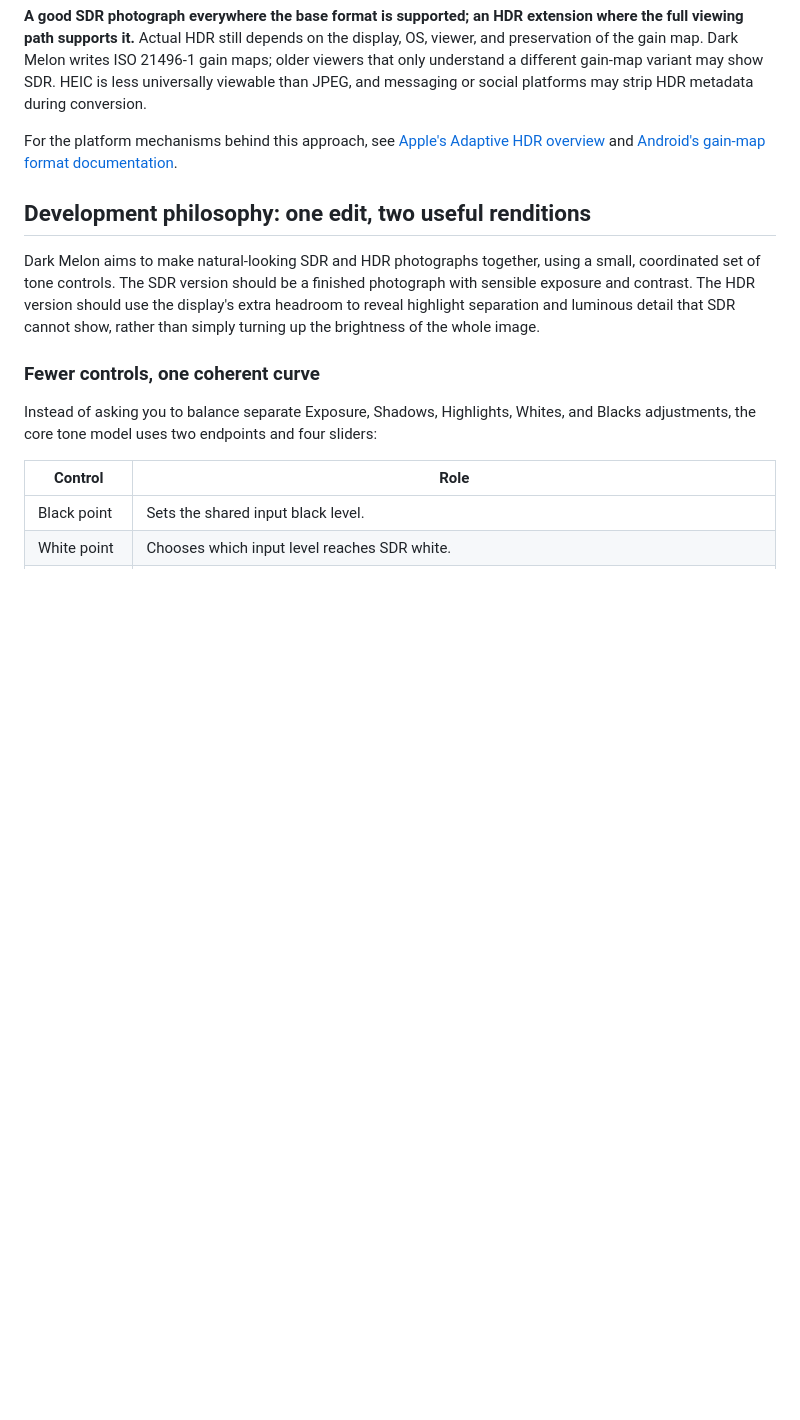
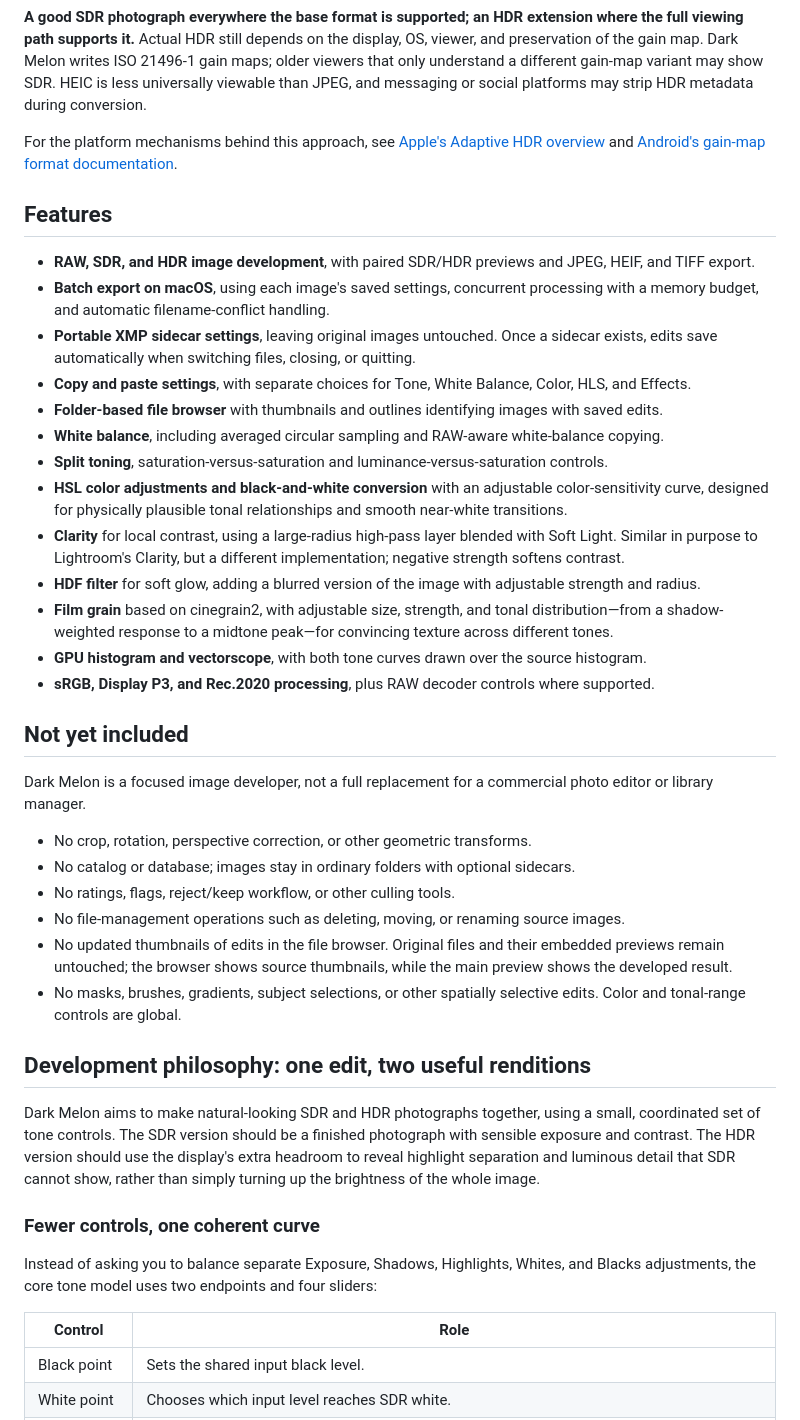
Before and after one commit to 1096bimu/Dark-Melon, a Markdown page: README.md, the part around the change. GitHub-like rendering; blank space fills up the shorter version.

Commit message:
List editor features and current workflow limitations

```diff
--- a/README.md
+++ b/README.md
@@ -11,6 +11,33 @@ The goal is practical delivery, not merely a file that can technically encode HD
 **A good SDR photograph everywhere the base format is supported; an HDR extension where the full viewing path supports it.** Actual HDR still depends on the display, OS, viewer, and preservation of the gain map. Dark Melon writes ISO 21496-1 gain maps; older viewers that only understand a different gain-map variant may show SDR. HEIC is less universally viewable than JPEG, and messaging or social platforms may strip HDR metadata during conversion.
 
 For the platform mechanisms behind this approach, see [Apple's Adaptive HDR overview](https://developer.apple.com/videos/play/wwdc2024/10177/) and [Android's gain-map format documentation](https://developer.android.com/media/platform/hdr-image-format).
+
+## Features
+
+- **RAW, SDR, and HDR image development**, with paired SDR/HDR previews and JPEG, HEIF, and TIFF export.
+- **Batch export on macOS**, using each image's saved settings, concurrent processing with a memory budget, and automatic filename-conflict handling.
+- **Portable XMP sidecar settings**, leaving original images untouched. Once a sidecar exists, edits save automatically when switching files, closing, or quitting.
+- **Copy and paste settings**, with separate choices for Tone, White Balance, Color, HLS, and Effects.
+- **Folder-based file browser** with thumbnails and outlines identifying images with saved edits.
+- **White balance**, including averaged circular sampling and RAW-aware white-balance copying.
+- **Split toning**, saturation-versus-saturation and luminance-versus-saturation controls.
+- **HSL color adjustments and black-and-white conversion** with an adjustable color-sensitivity curve, designed for physically plausible tonal relationships and smooth near-white transitions.
+- **Clarity** for local contrast, using a large-radius high-pass layer blended with Soft Light. Similar in purpose to Lightroom's Clarity, but a different implementation; negative strength softens contrast.
+- **HDF filter** for soft glow, adding a blurred version of the image with adjustable strength and radius.
+- **Film grain** based on cinegrain2, with adjustable size, strength, and tonal distribution—from a shadow-weighted response to a midtone peak—for convincing texture across different tones.
+- **GPU histogram and vectorscope**, with both tone curves drawn over the source histogram.
+- **sRGB, Display P3, and Rec.2020 processing**, plus RAW decoder controls where supported.
+
+## Not yet included
+
+Dark Melon is a focused image developer, not a full replacement for a commercial photo editor or library manager.
+
+- No crop, rotation, perspective correction, or other geometric transforms.
+- No catalog or database; images stay in ordinary folders with optional sidecars.
+- No ratings, flags, reject/keep workflow, or other culling tools.
+- No file-management operations such as deleting, moving, or renaming source images.
+- No updated thumbnails of edits in the file browser. Original files and their embedded previews remain untouched; the browser shows source thumbnails, while the main preview shows the developed result.
+- No masks, brushes, gradients, subject selections, or other spatially selective edits. Color and tonal-range controls are global.
 
 ## Development philosophy: one edit, two useful renditions
 
```
